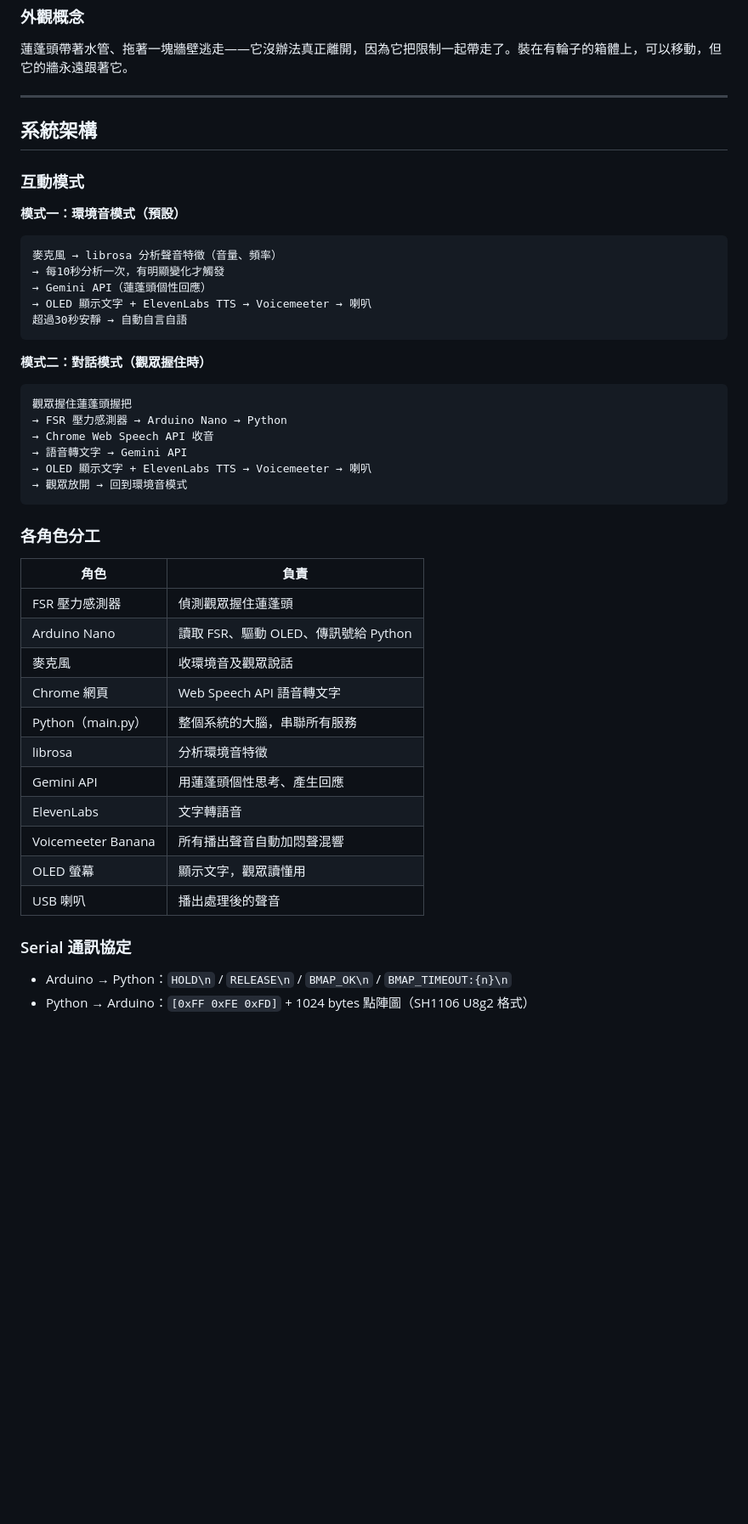
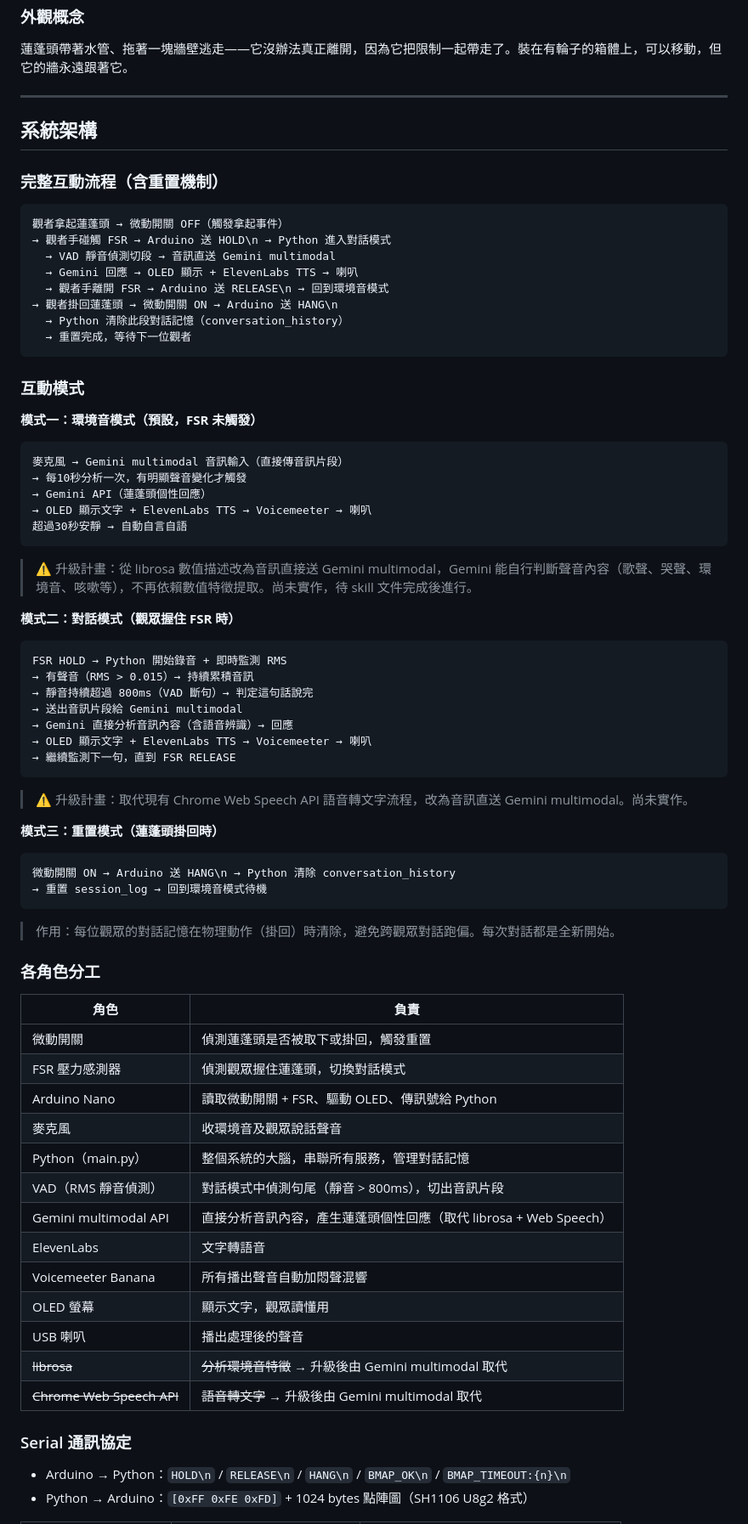
Before and after one commit to changyiying0425/showerhead-ooo, a Markdown page: CLAUDE.md, the part around one of its changes. Shown at 85% size. Rendered like a GitHub page; blank space fills up the shorter version.

````diff
--- a/CLAUDE.md
+++ b/CLAUDE.md
@@ -72,42 +72,66 @@
 
 ## 系統架構
 
+### 完整互動流程（含重置機制）
+```
+觀者拿起蓮蓬頭 → 微動開關 OFF（觸發拿起事件）
+→ 觀者手碰觸 FSR → Arduino 送 HOLD\n → Python 進入對話模式
+  → VAD 靜音偵測切段 → 音訊直送 Gemini multimodal
+  → Gemini 回應 → OLED 顯示 + ElevenLabs TTS → 喇叭
+  → 觀者手離開 FSR → Arduino 送 RELEASE\n → 回到環境音模式
+→ 觀者掛回蓮蓬頭 → 微動開關 ON → Arduino 送 HANG\n
+  → Python 清除此段對話記憶（conversation_history）
+  → 重置完成，等待下一位觀者
+```
+
 ### 互動模式
 
-**模式一：環境音模式（預設）**
+**模式一：環境音模式（預設，FSR 未觸發）**
 ```
-麥克風 → librosa 分析聲音特徵（音量、頻率）
-→ 每10秒分析一次，有明顯變化才觸發
+麥克風 → Gemini multimodal 音訊輸入（直接傳音訊片段）
+→ 每10秒分析一次，有明顯聲音變化才觸發
 → Gemini API（蓮蓬頭個性回應）
 → OLED 顯示文字 + ElevenLabs TTS → Voicemeeter → 喇叭
 超過30秒安靜 → 自動自言自語
 ```
+> ⚠️ 升級計畫：從 librosa 數值描述改為音訊直接送 Gemini multimodal，Gemini 能自行判斷聲音內容（歌聲、哭聲、環境音、咳嗽等），不再依賴數值特徵提取。尚未實作，待 skill 文件完成後進行。
 
-**模式二：對話模式（觀眾握住時）**
+**模式二：對話模式（觀眾握住 FSR 時）**
 ```
-觀眾握住蓮蓬頭握把
-→ FSR 壓力感測器 → Arduino Nano → Python
-→ Chrome Web Speech API 收音
-→ 語音轉文字 → Gemini API
+FSR HOLD → Python 開始錄音 + 即時監測 RMS
+→ 有聲音（RMS > 0.015）→ 持續累積音訊
+→ 靜音持續超過 800ms（VAD 斷句）→ 判定這句話說完
+→ 送出音訊片段給 Gemini multimodal
+→ Gemini 直接分析音訊內容（含語音辨識）→ 回應
 → OLED 顯示文字 + ElevenLabs TTS → Voicemeeter → 喇叭
-→ 觀眾放開 → 回到環境音模式
+→ 繼續監測下一句，直到 FSR RELEASE
 ```
+> ⚠️ 升級計畫：取代現有 Chrome Web Speech API 語音轉文字流程，改為音訊直送 Gemini multimodal。尚未實作。
+
+**模式三：重置模式（蓮蓬頭掛回時）**
+```
+微動開關 ON → Arduino 送 HANG\n → Python 清除 conversation_history
+→ 重置 session_log → 回到環境音模式待機
+```
+> 作用：每位觀眾的對話記憶在物理動作（掛回）時清除，避免跨觀眾對話跑偏。每次對話都是全新開始。
 
 ### 各角色分工
 | 角色 | 負責 |
 |------|------|
-| FSR 壓力感測器 | 偵測觀眾握住蓮蓬頭 |
-| Arduino Nano | 讀取 FSR、驅動 OLED、傳訊號給 Python |
-| 麥克風 | 收環境音及觀眾說話 |
-| Chrome 網頁 | Web Speech API 語音轉文字 |
-| Python（main.py） | 整個系統的大腦，串聯所有服務 |
-| librosa | 分析環境音特徵 |
-| Gemini API | 用蓮蓬頭個性思考、產生回應 |
+| 微動開關 | 偵測蓮蓬頭是否被取下或掛回，觸發重置 |
+| FSR 壓力感測器 | 偵測觀眾握住蓮蓬頭，切換對話模式 |
+| Arduino Nano | 讀取微動開關 + FSR、驅動 OLED、傳訊號給 Python |
+| 麥克風 | 收環境音及觀眾說話聲音 |
+| Python（main.py） | 整個系統的大腦，串聯所有服務，管理對話記憶 |
+| VAD（RMS 靜音偵測） | 對話模式中偵測句尾（靜音 > 800ms），切出音訊片段 |
+| Gemini multimodal API | 直接分析音訊內容，產生蓮蓬頭個性回應（取代 librosa + Web Speech） |
 | ElevenLabs | 文字轉語音 |
 | Voicemeeter Banana | 所有播出聲音自動加悶聲混響 |
 | OLED 螢幕 | 顯示文字，觀眾讀懂用 |
 | USB 喇叭 | 播出處理後的聲音 |
+| ~~librosa~~ | ~~分析環境音特徵~~ → 升級後由 Gemini multimodal 取代 |
+| ~~Chrome Web Speech API~~ | ~~語音轉文字~~ → 升級後由 Gemini multimodal 取代 |
 
 ### Serial 通訊協定
-- Arduino → Python：`HOLD\n` / `RELEASE\n` / `BMAP_OK\n` / `BMAP_TIMEOUT:{n}\n`
+- Arduino → Python：`HOLD\n` / `RELEASE\n` / `HANG\n` / `BMAP_OK\n` / `BMAP_TIMEOUT:{n}\n`
 - Python → Arduino：`[0xFF 0xFE 0xFD]` + 1024 bytes 點陣圖（SH1106 U8g2 格式）
````
Also changed, not shown: other parts of CLAUDE.md (+40 -5 lines).
